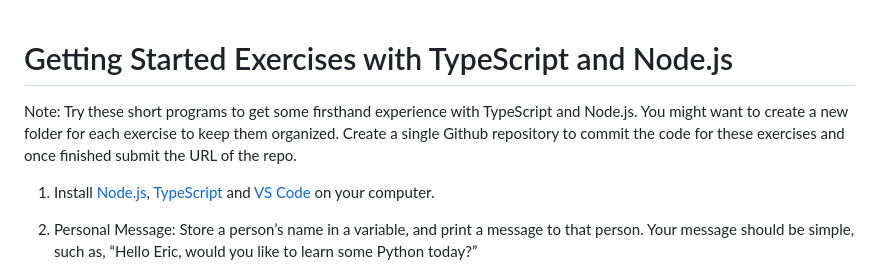
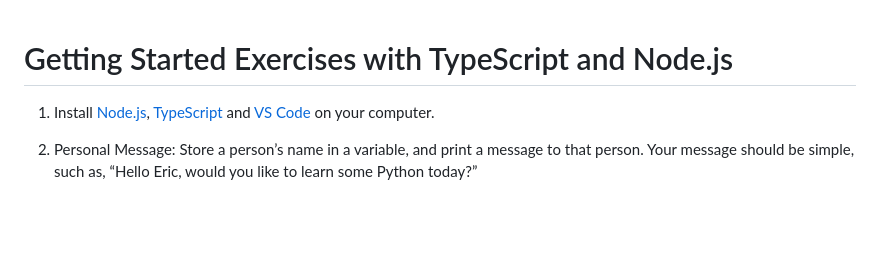
Before and after one commit to DexterousCoder/Exercises_with_TypeScript_and_Node.js, a Markdown page: README.md, the part around the change. Drawn GitHub-style; blank space fills up the shorter version.

```diff
--- a/README.md
+++ b/README.md
@@ -1,7 +1,6 @@
 # Getting Started Exercises with TypeScript and Node.js
 
-Note: Try these short programs to get some firsthand experience with TypeScript and Node.js.
-You might want to create a new folder for each exercise to keep them organized. Create a single Github repository to commit the code for these exercises and once finished submit the URL of the repo.
+
 
 1. Install [Node.js](https://nodejs.org/en/), [TypeScript](https://www.typescriptlang.org/download)  and [VS Code](https://code.visualstudio.com/) on your computer.
 
```
